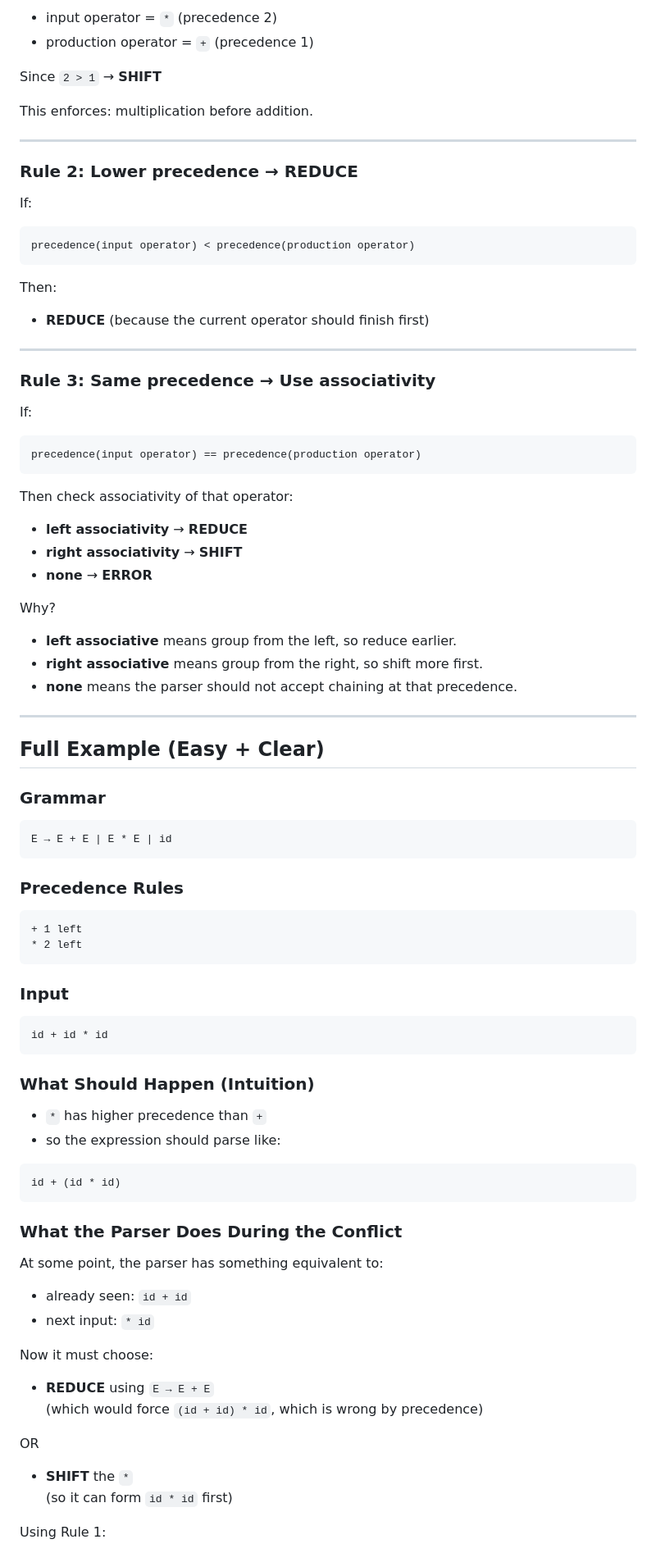
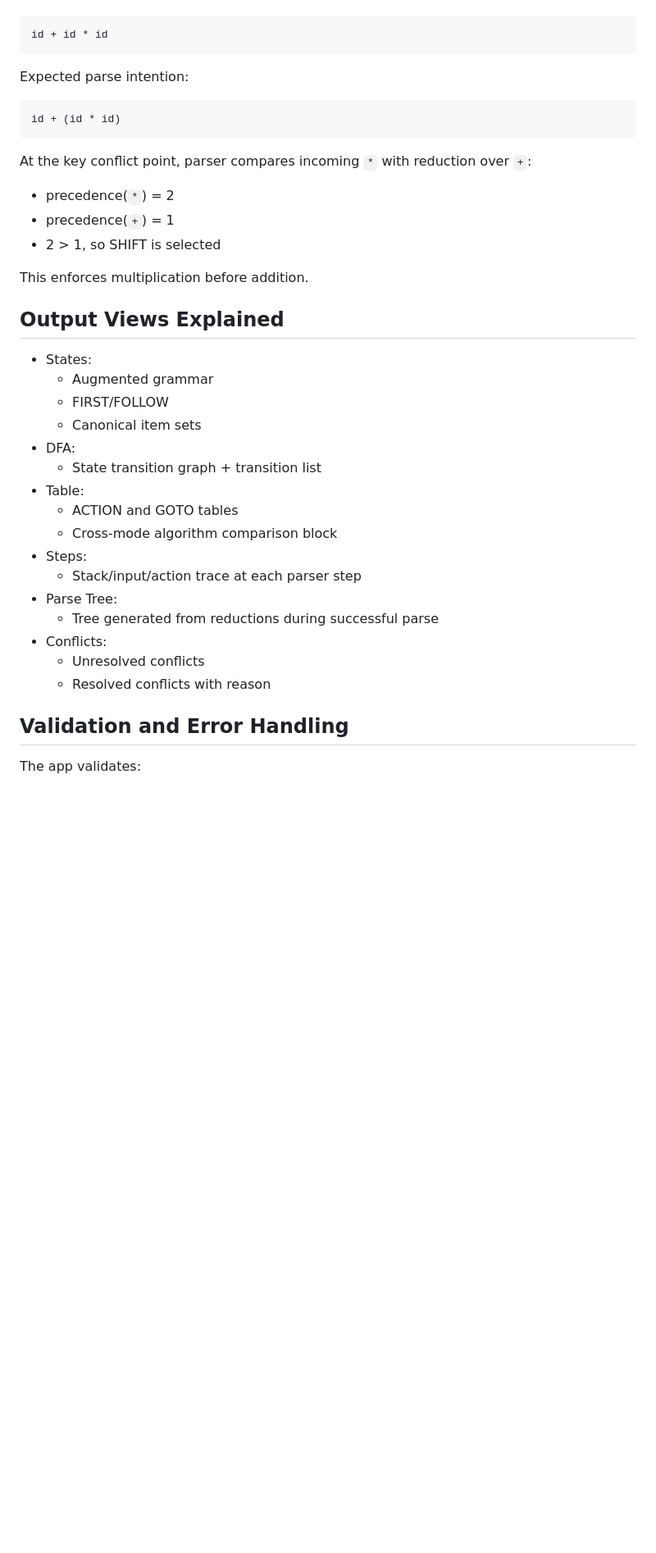
Before and after one commit to Harshit-Suyal/Compiler-PBL, a Markdown page: README.md, the part around one of its changes. Shown at 82% size. Drawn GitHub-style; blank space fills up the shorter version.

````diff
--- a/README.md
+++ b/README.md
@@ -204,88 +195,42 @@ If the parser is deciding between reducing `E + E` or shifting `*`:
 
-- input operator = `*` (precedence 2)
-- production operator = `+` (precedence 1)
-
-Since `2 > 1` → **SHIFT**
-
-This enforces: multiplication before addition.
-
----
-
-### Rule 2: Lower precedence → REDUCE
-If:
-
-```text
-precedence(input operator) < precedence(production operator)
-```
-
-Then:
-
-- **REDUCE** (because the current operator should finish first)
-
----
-
-### Rule 3: Same precedence → Use associativity
-If:
-
-```text
-precedence(input operator) == precedence(production operator)
-```
-
-Then check associativity of that operator:
-
-- **left associativity** → **REDUCE**
-- **right associativity** → **SHIFT**
-- **none** → **ERROR**
-
-Why?
-
-- **left associative** means group from the left, so reduce earlier.
-- **right associative** means group from the right, so shift more first.
-- **none** means the parser should not accept chaining at that precedence.
-
----
-
-## Full Example (Easy + Clear)
-
-### Grammar
-```text
-E → E + E | E * E | id
-```
-
-### Precedence Rules
-```text
-+ 1 left
-* 2 left
-```
-
-### Input
 ```text
 id + id * id
 ```
 
-### What Should Happen (Intuition)
-- `*` has higher precedence than `+`
-- so the expression should parse like:
+Expected parse intention:
 
 ```text
 id + (id * id)
 ```
 
-### What the Parser Does During the Conflict
-At some point, the parser has something equivalent to:
+At the key conflict point, parser compares incoming `*` with reduction over `+`:
 
-- already seen: `id + id`
-- next input: `* id`
+- precedence(`*`) = 2
+- precedence(`+`) = 1
+- 2 > 1, so SHIFT is selected
 
-Now it must choose:
+This enforces multiplication before addition.
 
-- **REDUCE** using `E → E + E`
-  (which would force `(id + id) * id`, which is wrong by precedence)
+## Output Views Explained
 
-OR
+- States:
+  - Augmented grammar
+  - FIRST/FOLLOW
+  - Canonical item sets
+- DFA:
+  - State transition graph + transition list
+- Table:
+  - ACTION and GOTO tables
+  - Cross-mode algorithm comparison block
+- Steps:
+  - Stack/input/action trace at each parser step
+- Parse Tree:
+  - Tree generated from reductions during successful parse
+- Conflicts:
+  - Unresolved conflicts
+  - Resolved conflicts with reason
 
-- **SHIFT** the `*`
-  (so it can form `id * id` first)
+## Validation and Error Handling
 
-Using Rule 1:
+The app validates:
 
````
Also changed, not shown: other parts of README.md (+145 -132 lines).
